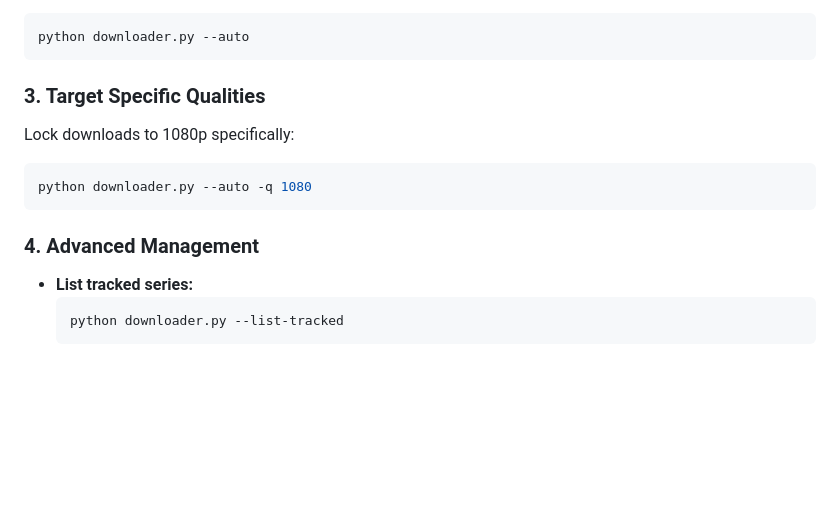
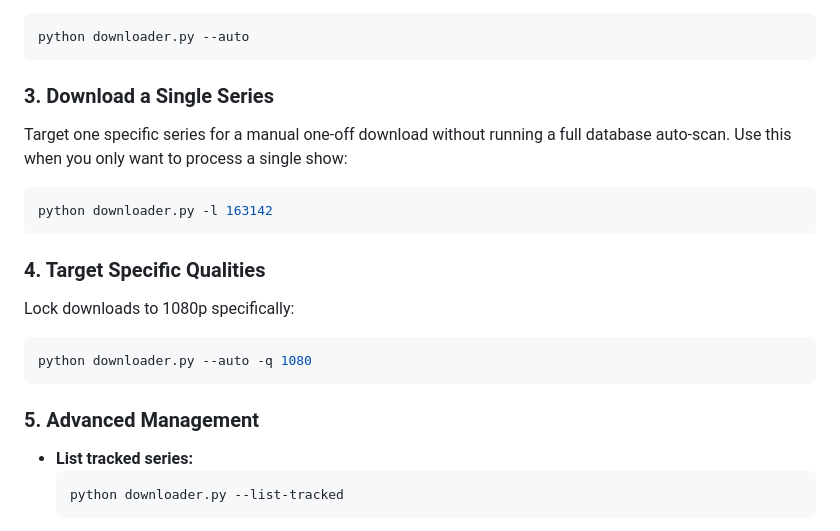
Before and after one commit to Varun-Thete/miruro-custom-cli, a Markdown page: README.md, the part around the change. Drawn GitHub-style; blank space fills up the shorter version.

Commit message:
docs: add -l manual download to usage section

````diff
--- a/README.md
+++ b/README.md
@@ -56,13 +56,19 @@ Probe all tracked series in your database, fetch schedules, and download any mis
 python downloader.py --auto
 ```
 
-### 3. Target Specific Qualities
+### 3. Download a Single Series
+Target one specific series for a manual one-off download without running a full database auto-scan. Use this when you only want to process a single show:
+```bash
+python downloader.py -l 163142
+```
+
+### 4. Target Specific Qualities
 Lock downloads to 1080p specifically:
 ```bash
 python downloader.py --auto -q 1080
 ```
 
-### 4. Advanced Management
+### 5. Advanced Management
 - **List tracked series:**
   ```bash
   python downloader.py --list-tracked
````
